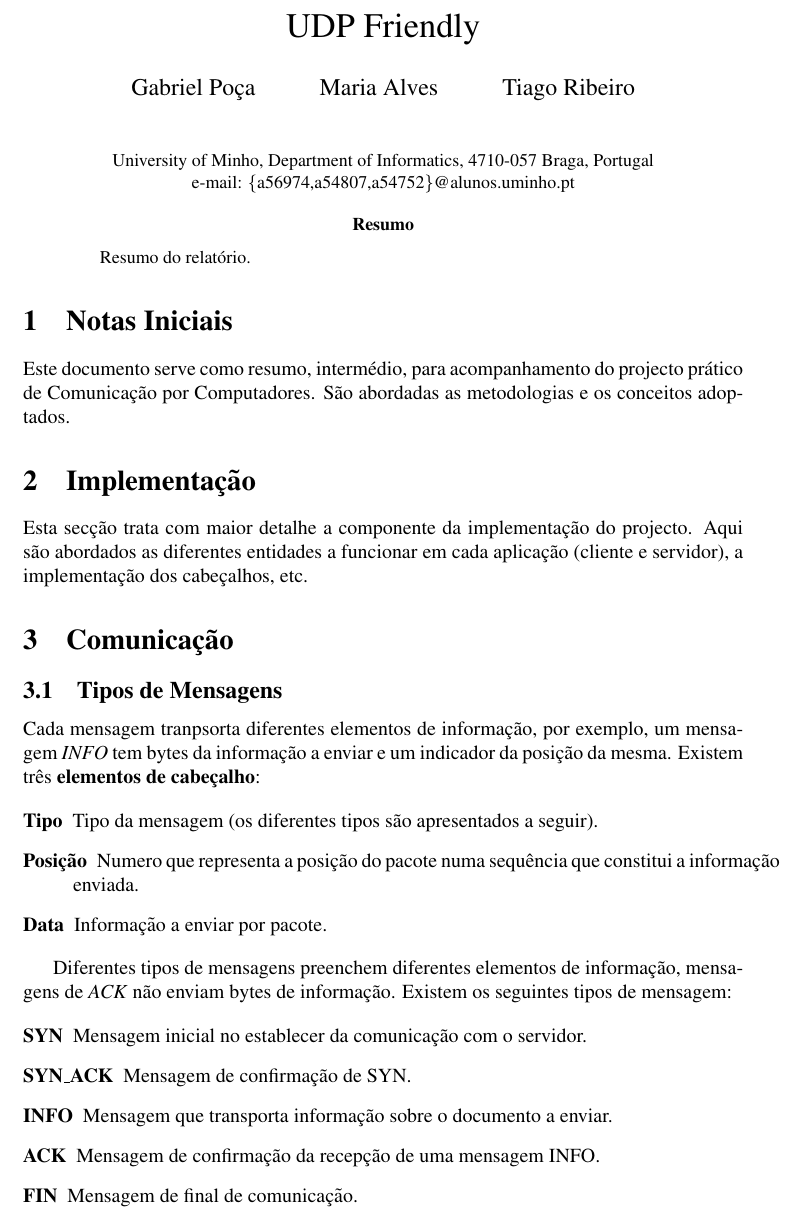
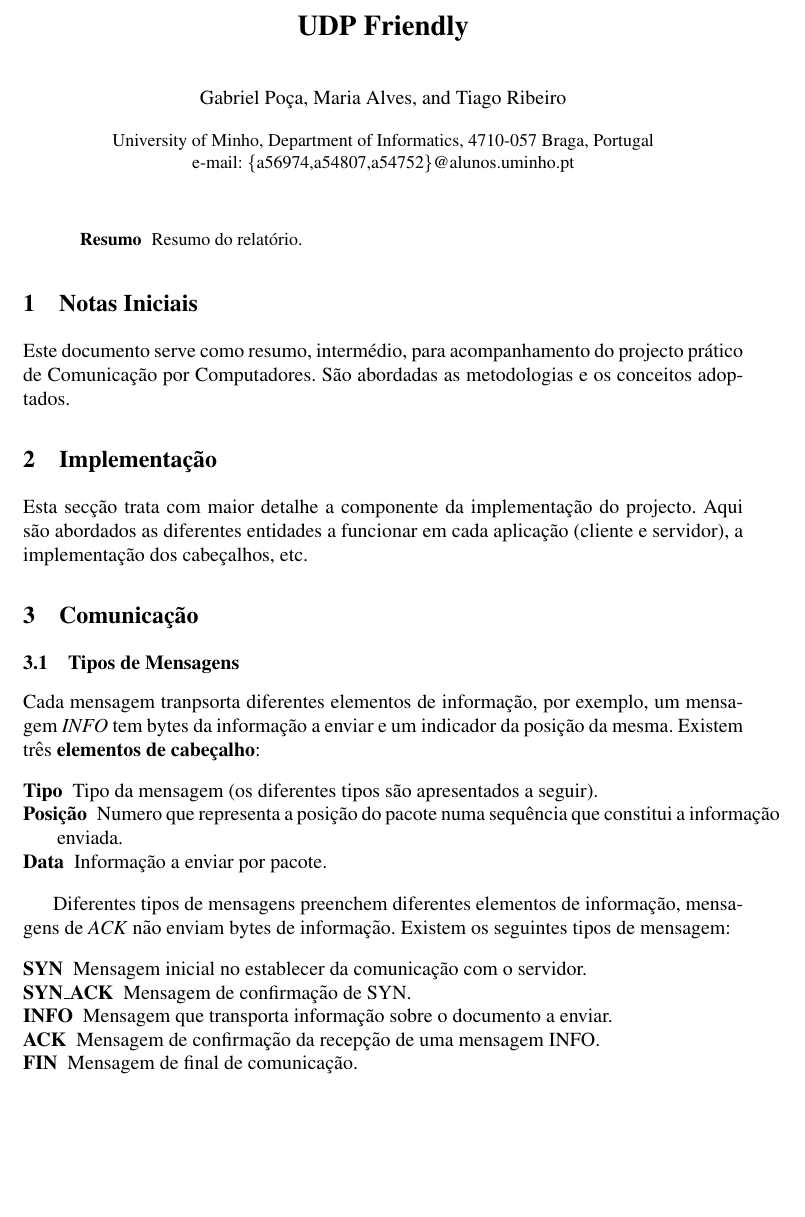
Before and after one commit to gabrielpoca/UDPFriendly, a LaTeX paper (report_1/report.tex): part of page 1 of 3, cut so that both start at the same text, the shorter picture padded with empty space. Compiled offline with pdfLaTeX.

Commit message:
back to template

```diff
--- a/report_1/report.tex
+++ b/report_1/report.tex
@@ -1,4 +1,4 @@
-\documentclass{article}
+\documentclass{llncs}
 \usepackage{times}
 % \usepackage[T1]{fontenc}
 
@@ -40,16 +40,16 @@
 %\mainmatter
 \title{UDP Friendly}
 
-%\titlerunning{UDP Friendly}
+\titlerunning{UDP Friendly}
 
 \author{Gabriel Poça \and Maria Alves \and Tiago Ribeiro}
 
-%\authorrunning{Gabriel Poça \and Maria Alves \and Tiago Ribeiro}
+\authorrunning{Gabriel Poça \and Maria Alves \and Tiago Ribeiro}
 
-%\institute{
-%University of Minho, Department of  Informatics, 4710-057 Braga, Portugal\\
-%e-mail: \{a56974,a54807,a54752\}@alunos.uminho.pt
-%}
+\institute{
+University of Minho, Department of  Informatics, 4710-057 Braga, Portugal\\
+e-mail: \{a56974,a54807,a54752\}@alunos.uminho.pt
+}
 
 \date{}
 \bibliographystyle{splncs}
@@ -57,8 +57,8 @@
 \maketitle
 
 
-\begin{center}\small{University of Minho, Department of  Informatics, 4710-057 Braga, Portugal\\
-e-mail: \{a56974,a54807,a54752\}@alunos.uminho.pt}\end{center}
+%\begin{center}\small{University of Minho, Department of  Informatics, 4710-057 Braga, Portugal\\
+%e-mail: \{a56974,a54807,a54752\}@alunos.uminho.pt}\end{center}
 
 
 \begin{abstract}
```
Also changed, not shown: report_1/report.pdf.
